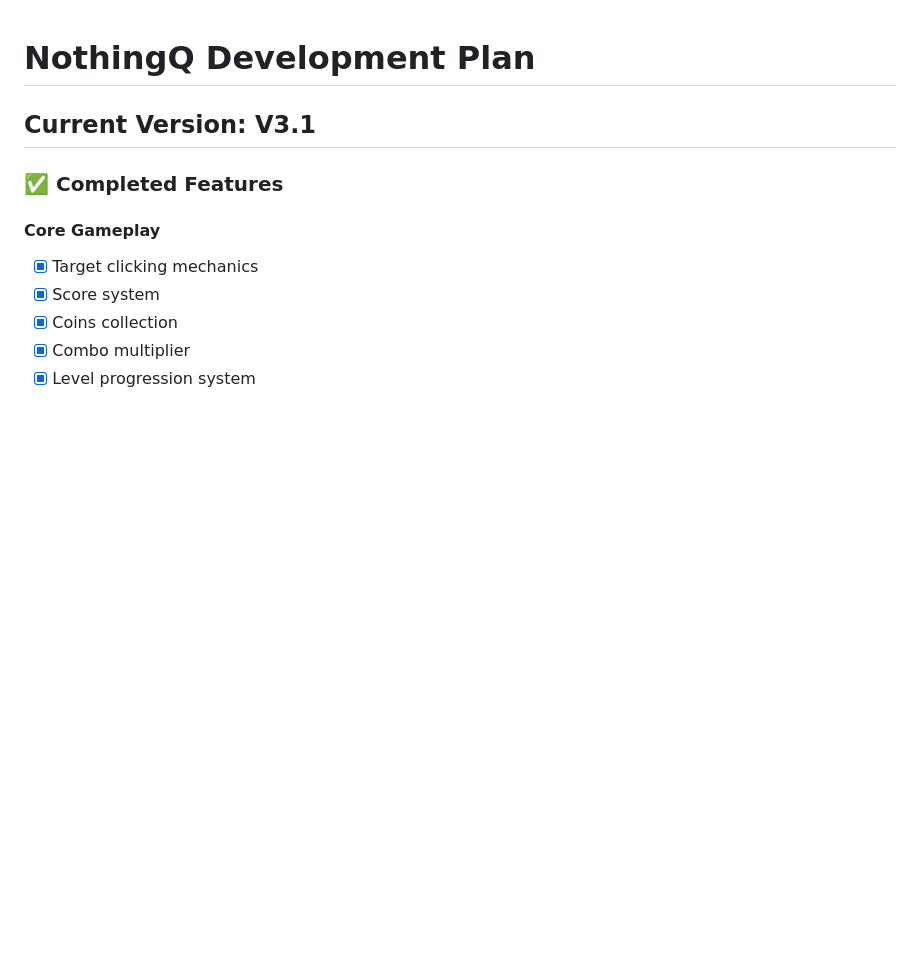
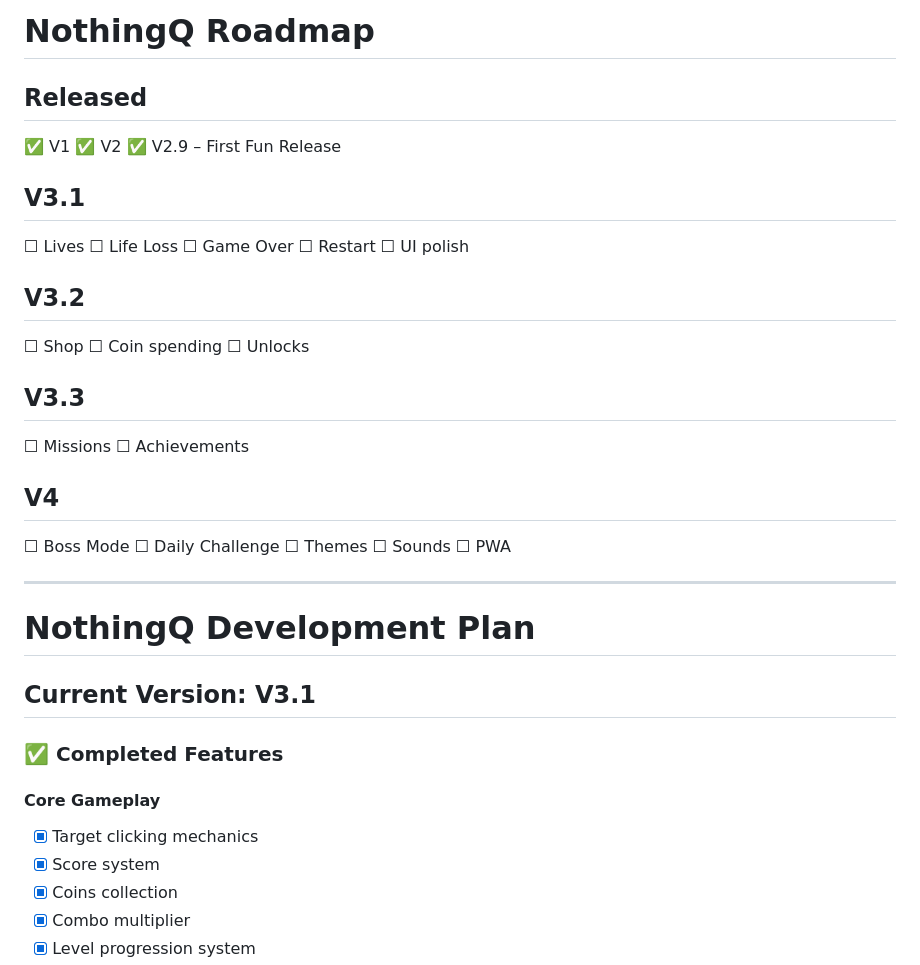
Before and after one commit to QnowLAB/NothingQ, a Markdown page: PLAN.md, the part around one of its changes. GitHub-like rendering; blank space fills up the shorter version.

```diff
--- a/PLAN.md
+++ b/PLAN.md
@@ -1,3 +1,35 @@
+# NothingQ Roadmap
+
+## Released
+✅ V1
+✅ V2
+✅ V2.9 – First Fun Release
+
+## V3.1
+☐ Lives
+☐ Life Loss
+☐ Game Over
+☐ Restart
+☐ UI polish
+
+## V3.2
+☐ Shop
+☐ Coin spending
+☐ Unlocks
+
+## V3.3
+☐ Missions
+☐ Achievements
+
+## V4
+☐ Boss Mode
+☐ Daily Challenge
+☐ Themes
+☐ Sounds
+☐ PWA
+
+---
+
 # NothingQ Development Plan
 
 ## Current Version: V3.1
```
Also changed, not shown: other parts of PLAN.md (+12 -35 lines).
